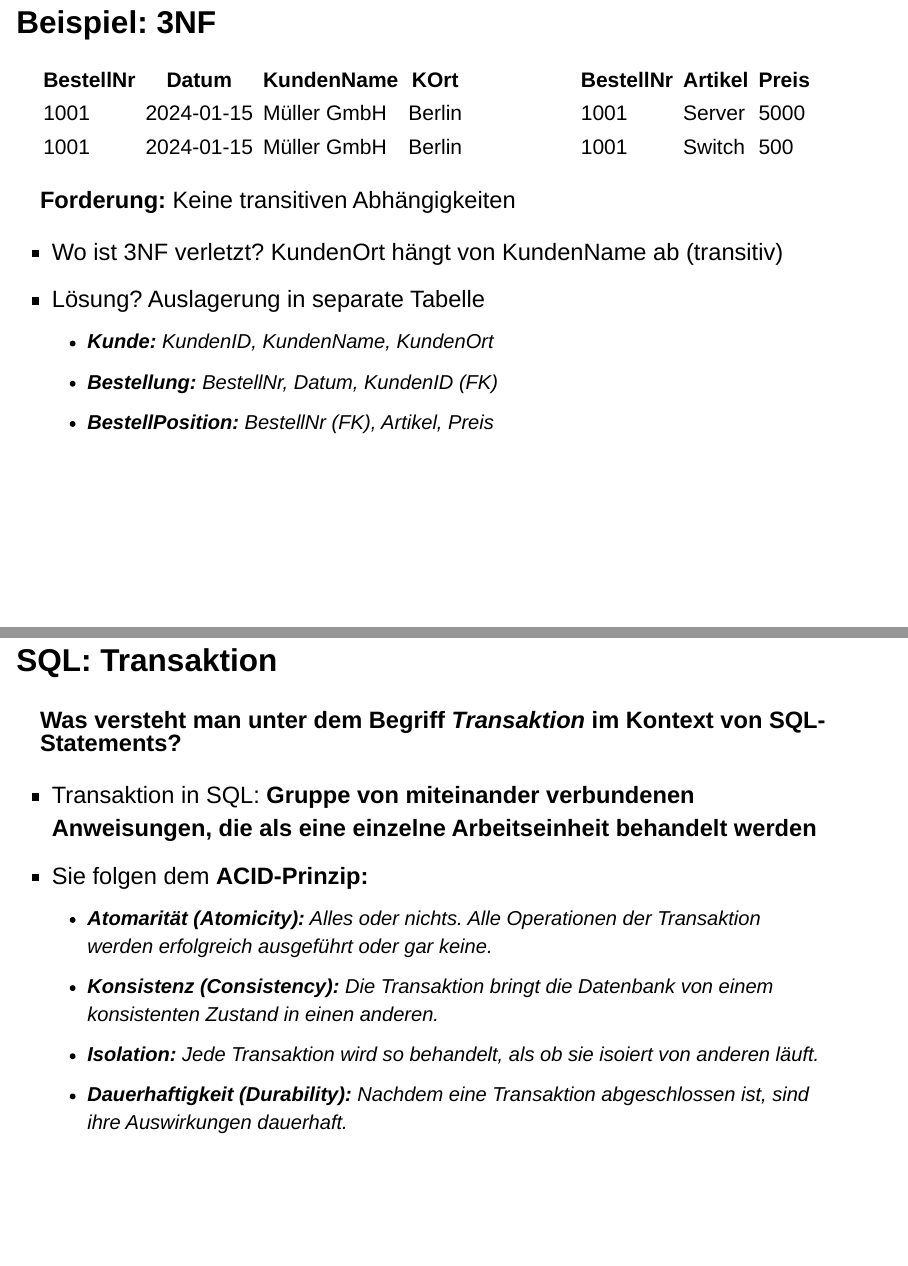
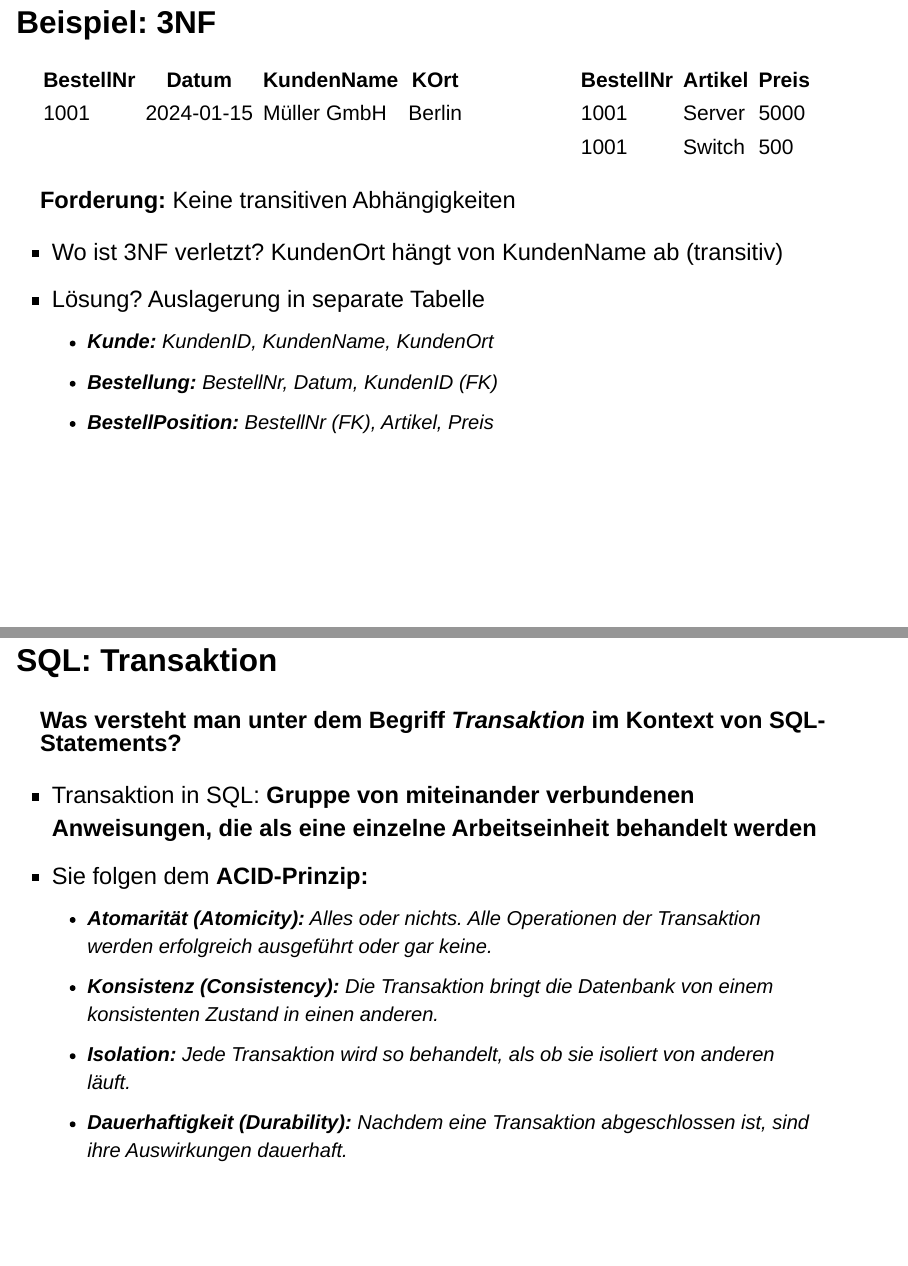
Before and after one commit to fjodor/LF11a, a Quarto document (07_Datenbanken.qmd): pages 23 and 35 of 43, joined at a grey line. Rendered offline with R 4.5, knitr and Pandoc in place of Quarto, with nearby package versions; drawn as Slidy slides in place of the format the file asks for.

Commit message:
kl. Korrekturen redundante Tabellenzeile, Typo

```diff
--- a/07_Datenbanken.qmd
+++ b/07_Datenbanken.qmd
@@ -455,7 +455,6 @@ Lösung: [AbteilungsName in eigene Tabelle "Abteilung"]{.fragment}
 | BestellNr | Datum | KundenName | KOrt
 |---|---|---|---|
 | 1001 | 2024-01-15 | Müller GmbH | Berlin
-| 1001 | 2024-01-15 | Müller GmbH | Berlin
 
 :::
 
@@ -713,7 +712,7 @@ FROM max;
 - Sie folgen dem **ACID-Prinzip:**
   + **Atomarität (Atomicity):** Alles oder nichts. Alle Operationen der Transaktion werden erfolgreich ausgeführt oder gar keine.
   + **Konsistenz (Consistency):** Die Transaktion bringt die Datenbank von einem konsistenten Zustand in einen anderen.
-  + **Isolation:** Jede Transaktion wird so behandelt, als ob sie isoiert von anderen läuft.
+  + **Isolation:** Jede Transaktion wird so behandelt, als ob sie isoliert von anderen läuft.
   + **Dauerhaftigkeit (Durability):** Nachdem eine Transaktion abgeschlossen ist, sind ihre Auswirkungen dauerhaft.
 
 ::::
```
